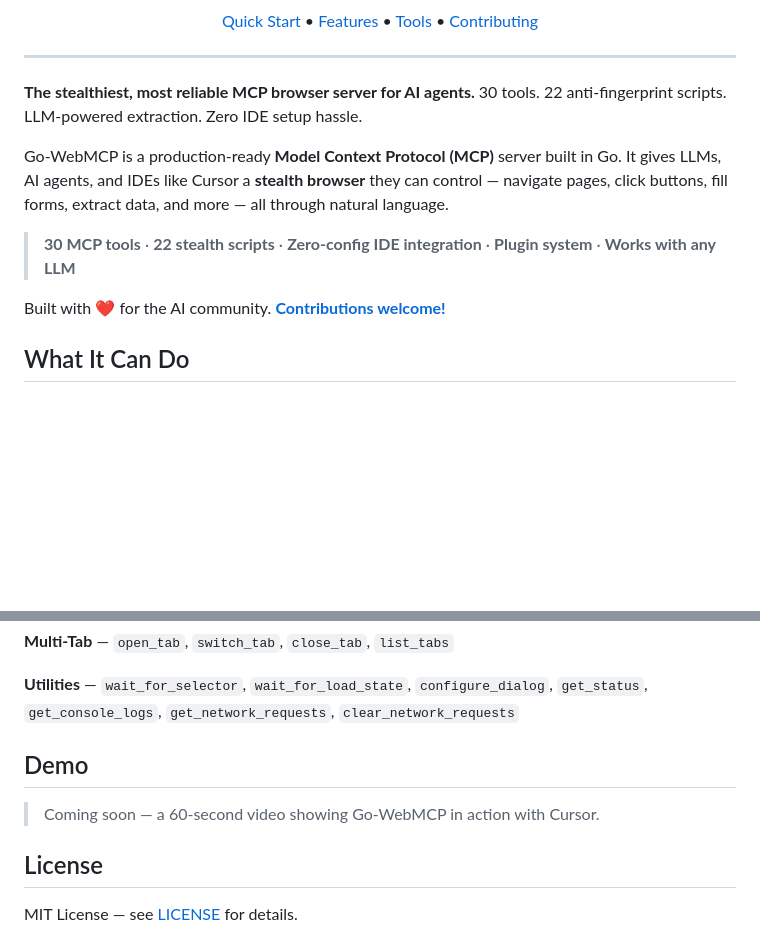
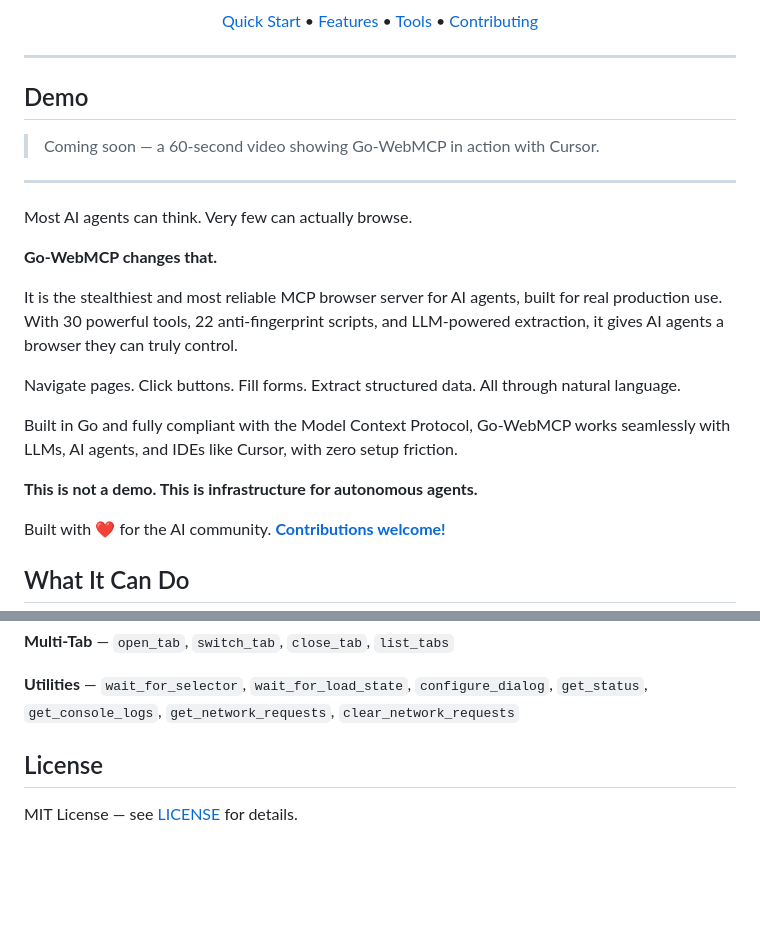
Before and after one commit to yranjan06/WEBGhosting-MCP, a Markdown page: README.md, 2 parts joined by grey strips. GitHub-like rendering; blank space fills up the shorter version.

Commit message:
docs: rewrite README intro — impactful copy, demo section at top

```diff
--- a/README.md
+++ b/README.md
@@ -20,11 +20,24 @@
 
 ---
 
-**The stealthiest, most reliable MCP browser server for AI agents.** 30 tools. 22 anti-fingerprint scripts. LLM-powered extraction. Zero IDE setup hassle.
+## Demo
 
-Go-WebMCP is a production-ready **Model Context Protocol (MCP)** server built in Go. It gives LLMs, AI agents, and IDEs like Cursor a **stealth browser** they can control — navigate pages, click buttons, fill forms, extract data, and more — all through natural language.
+<!-- TODO: Add demo video/GIF here -->
+> Coming soon — a 60-second video showing Go-WebMCP in action with Cursor.
 
-> **30 MCP tools** · **22 stealth scripts** · **Zero-config IDE integration** · **Plugin system** · **Works with any LLM**
+---
+
+Most AI agents can think. Very few can actually browse.
+
+**Go-WebMCP changes that.**
+
+It is the stealthiest and most reliable MCP browser server for AI agents, built for real production use. With 30 powerful tools, 22 anti-fingerprint scripts, and LLM-powered extraction, it gives AI agents a browser they can truly control.
+
+Navigate pages. Click buttons. Fill forms. Extract structured data. All through natural language.
+
+Built in Go and fully compliant with the Model Context Protocol, Go-WebMCP works seamlessly with LLMs, AI agents, and IDEs like Cursor, with zero setup friction.
+
+**This is not a demo. This is infrastructure for autonomous agents.**
 
 Built with ❤️ for the AI community. **[Contributions welcome!](CONTRIBUTING.md)**
 
@@ -128,10 +141,7 @@ export AI_API_KEY="ollama" AI_BASE_URL="http://localhost:11434/v1" AI_MODEL="lla
 
 **Utilities** — `wait_for_selector`, `wait_for_load_state`, `configure_dialog`, `get_status`, `get_console_logs`, `get_network_requests`, `clear_network_requests`
 
-## Demo
 
-<!-- TODO: Add demo video/GIF here -->
-> Coming soon — a 60-second video showing Go-WebMCP in action with Cursor.
 
 ## License
 
```
